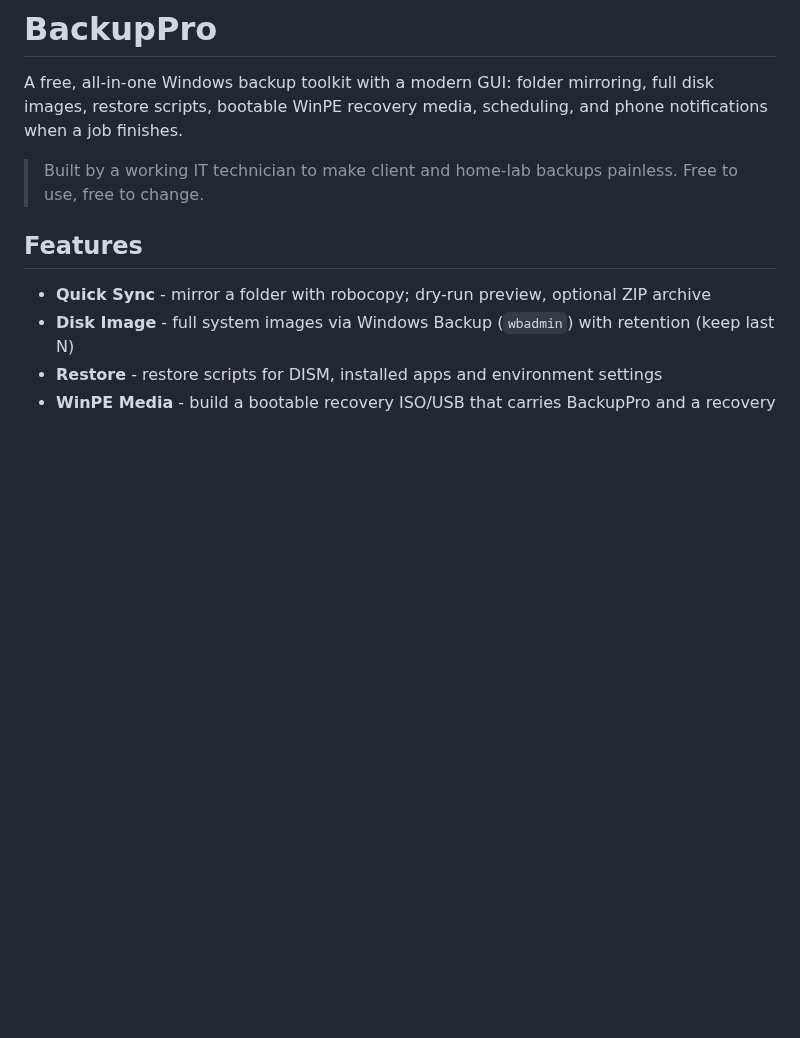
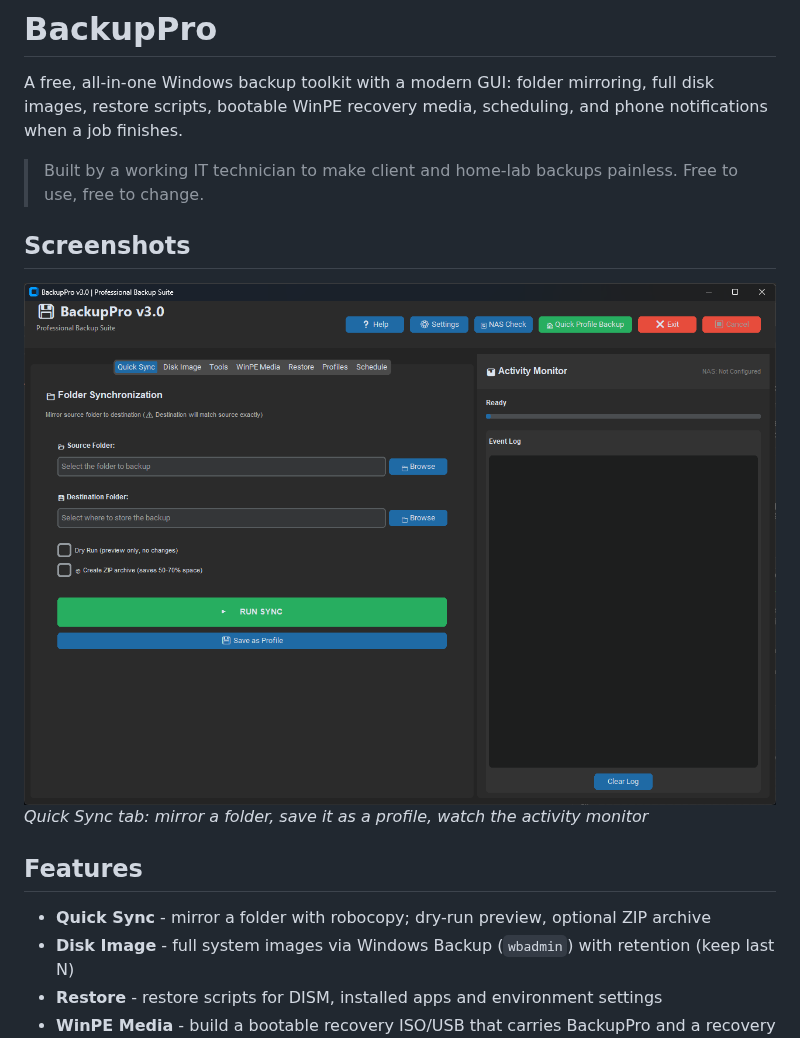
Before and after one commit to ronaldgoodchild/backuppro, a Markdown page: README.md, the part around the change. Drawn GitHub-style; pictures changed too: docs/screenshots/main.png (added); blank space fills up the shorter version.

Commit message:
Add screenshots and sample data
Screenshots captured from the running apps with fictional or public demo data
only (private paths/hostnames blurred where the apps show them).

Co-Authored-By: Claude Sonnet 5 <noreply@anthropic.com>

```diff
--- a/README.md
+++ b/README.md
@@ -3,6 +3,11 @@
 A free, all-in-one Windows backup toolkit with a modern GUI: folder mirroring, full disk images, restore scripts, bootable WinPE recovery media, scheduling, and phone notifications when a job finishes.
 
 > Built by a working IT technician to make client and home-lab backups painless. Free to use, free to change.
+
+## Screenshots
+
+![Quick Sync tab: mirror a folder, save it as a profile, watch the activity monitor](docs/screenshots/main.png)
+*Quick Sync tab: mirror a folder, save it as a profile, watch the activity monitor*
 
 ## Features
 
```
Also changed, not shown: ROADMAP.md (+1 -1 lines).
